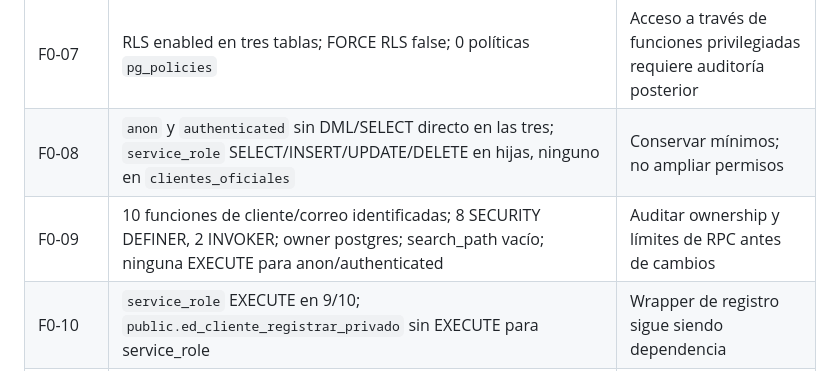
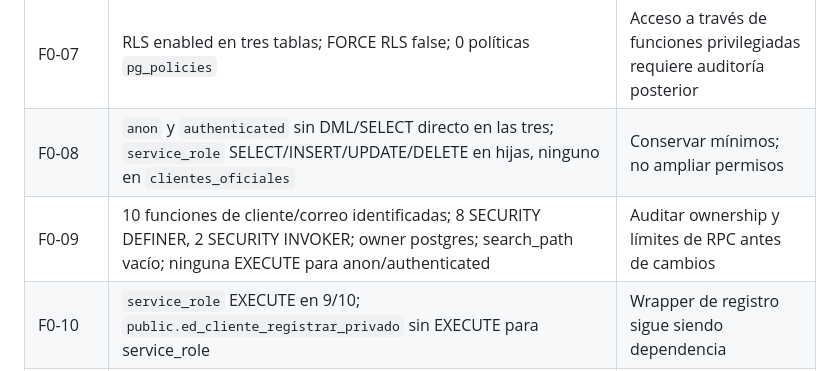
Before and after one commit to Liuben810921/enlace-digital, a Markdown page: docs/resultados-f0-metadatos-staging-lectura-2026-11-10.md, the part around the change. GitHub-like rendering.

Commit message:
docs: explicitly state SECURITY INVOKER in verified F0 metadata

```diff
--- a/docs/resultados-f0-metadatos-staging-lectura-2026-11-10.md
+++ b/docs/resultados-f0-metadatos-staging-lectura-2026-11-10.md
@@ -13,7 +13,7 @@
 | F0-06 | Índices de hijas: PK única por id e índice NO único por cliente_numero; no UNIQUE de identidad de dirección | Carrera SELECT/INSERT no está protegida por unicidad |
 | F0-07 | RLS enabled en tres tablas; FORCE RLS false; 0 políticas `pg_policies` | Acceso a través de funciones privilegiadas requiere auditoría posterior |
 | F0-08 | `anon` y `authenticated` sin DML/SELECT directo en las tres; `service_role` SELECT/INSERT/UPDATE/DELETE en hijas, ninguno en `clientes_oficiales` | Conservar mínimos; no ampliar permisos |
-| F0-09 | 10 funciones de cliente/correo identificadas; 8 SECURITY DEFINER, 2 INVOKER; owner postgres; search_path vacío; ninguna EXECUTE para anon/authenticated | Auditar ownership y límites de RPC antes de cambios |
+| F0-09 | 10 funciones de cliente/correo identificadas; 8 SECURITY DEFINER, 2 SECURITY INVOKER; owner postgres; search_path vacío; ninguna EXECUTE para anon/authenticated | Auditar ownership y límites de RPC antes de cambios |
 | F0-10 | `service_role` EXECUTE en 9/10; `public.ed_cliente_registrar_privado` sin EXECUTE para service_role | Wrapper de registro sigue siendo dependencia |
 | F0-11 | Tres secuencias existentes; hijas `id_seq` asociadas por dependencia interna `i` a sus IDs, service_role USAGE; `clientes_oficiales_numero_seq` no mostró asociación de ownership en pg_depend (puede usarse explícitamente en funciones) | No asumir secuencia owned ni reiniciarla |
 | F0-12 | Columnas auxiliares de ubicación: latitud, longitud, distancia_km, punto_salida_id, ruta_version, calculado_en, usado_en | Preservar metadatos logísticos en migración incremental |
```
